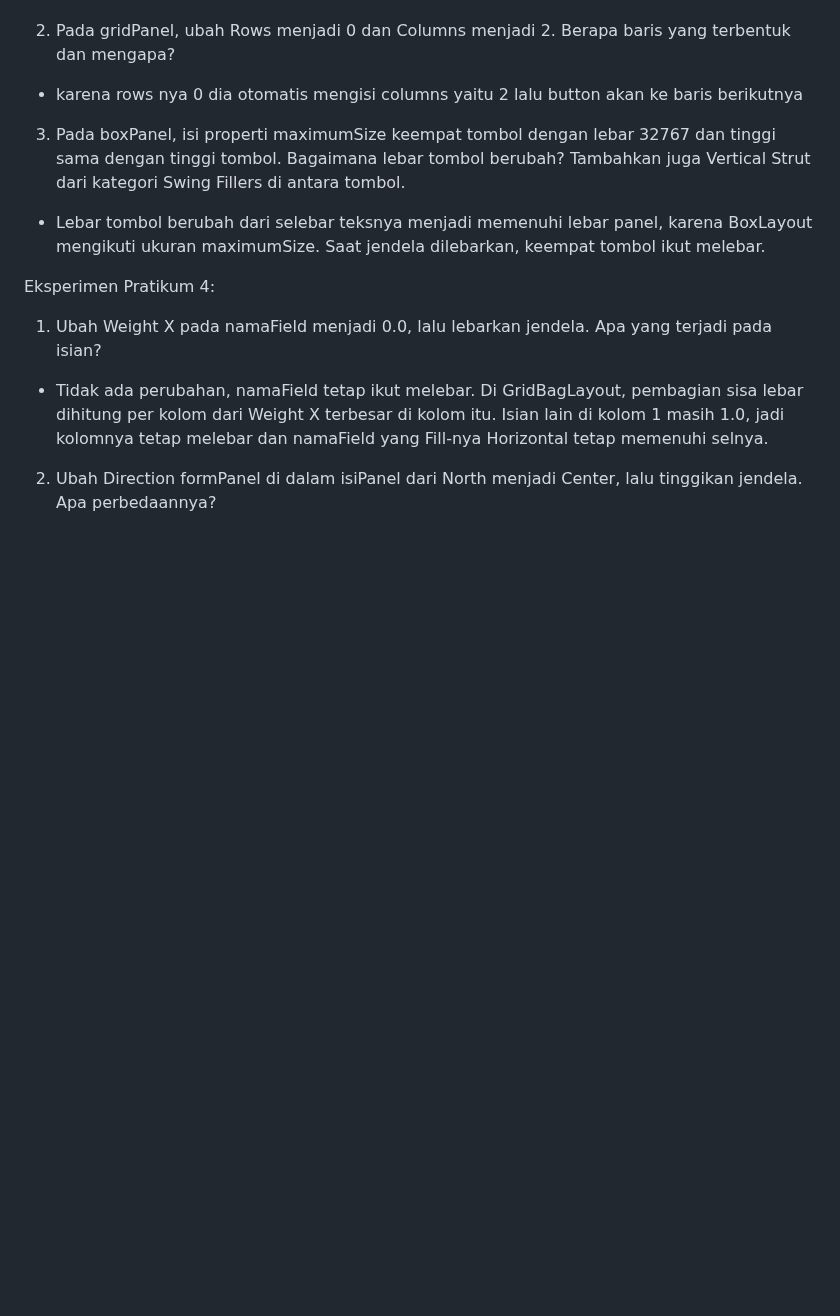
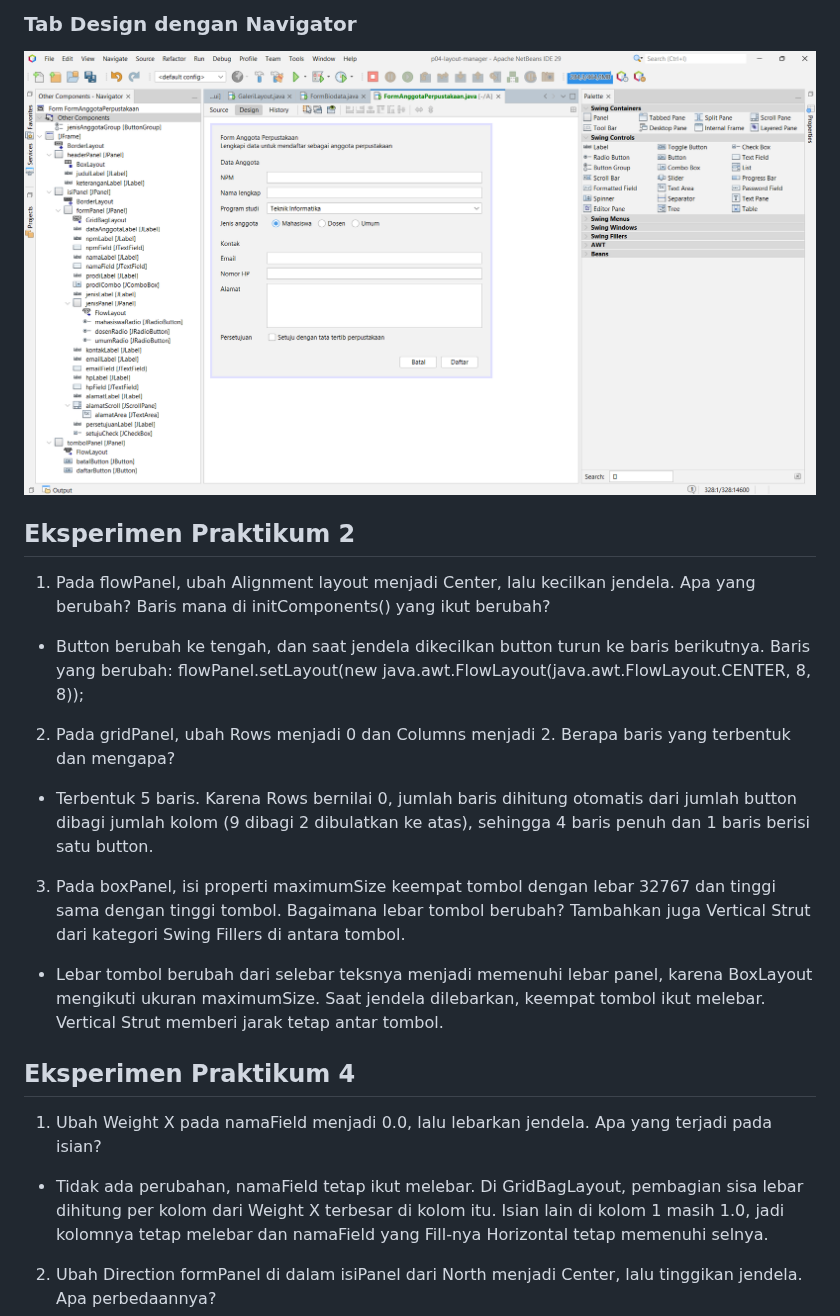
Before and after one commit to PlsDontt/pbo2-2410010095, a Markdown page: p04-layout-manager/README.md, the part around one of its changes. GitHub-like rendering; pictures changed too: p04-layout-manager/Screenshots/navigator.png (added); blank space fills up the shorter version.

Commit message:
P04: Menambah FormAnggotaPerpustakaan,README dan screenshot

```diff
--- a/p04-layout-manager/README.md
+++ b/p04-layout-manager/README.md
@@ -12,15 +26,22 @@ mana di initComponents() yang ikut berubah?
+### Tab Design dengan Navigator
+![Tab Design dan Navigator](Screenshots/navigator.png)
+
+## Eksperimen Praktikum 2
+
+1. Pada flowPanel, ubah Alignment layout menjadi Center, lalu kecilkan jendela. Apa yang berubah? Baris mana di initComponents() yang ikut berubah?
+
+- Button berubah ke tengah, dan saat jendela dikecilkan button turun ke baris berikutnya. Baris yang berubah: flowPanel.setLayout(new java.awt.FlowLayout(java.awt.FlowLayout.CENTER, 8, 8));
 
 2. Pada gridPanel, ubah Rows menjadi 0 dan Columns menjadi 2. Berapa baris yang terbentuk dan mengapa?
 
-- karena rows nya 0 dia otomatis mengisi columns yaitu 2 lalu button akan ke baris berikutnya
+- Terbentuk 5 baris. Karena Rows bernilai 0, jumlah baris dihitung otomatis dari jumlah button dibagi jumlah kolom (9 dibagi 2 dibulatkan ke atas), sehingga 4 baris penuh dan 1 baris berisi satu button.
 
-3. Pada boxPanel, isi properti maximumSize keempat tombol dengan lebar 32767 dan tinggi sama dengan
-tinggi tombol. Bagaimana lebar tombol berubah? Tambahkan juga Vertical Strut dari kategori Swing Fillers di
-antara tombol.
+3. Pada boxPanel, isi properti maximumSize keempat tombol dengan lebar 32767 dan tinggi sama dengan tinggi tombol. Bagaimana lebar tombol berubah? Tambahkan juga Vertical Strut dari kategori Swing Fillers di antara tombol.
 
-- Lebar tombol berubah dari selebar teksnya menjadi memenuhi lebar panel, karena BoxLayout mengikuti ukuran maximumSize. Saat jendela dilebarkan, keempat tombol ikut melebar.
+- Lebar tombol berubah dari selebar teksnya menjadi memenuhi lebar panel, karena BoxLayout mengikuti ukuran maximumSize. Saat jendela dilebarkan, keempat tombol ikut melebar. Vertical Strut memberi jarak tetap antar tombol.
 
-Eksperimen Pratikum 4:
+## Eksperimen Praktikum 4
+
 1. Ubah Weight X pada namaField menjadi 0.0, lalu lebarkan jendela. Apa yang terjadi pada isian?
 
 - Tidak ada perubahan, namaField tetap ikut melebar. Di GridBagLayout, pembagian sisa lebar dihitung per kolom dari Weight X terbesar di kolom itu. Isian lain di kolom 1 masih 1.0, jadi kolomnya tetap melebar dan namaField yang Fill-nya Horizontal tetap memenuhi selnya.
```
Also changed, not shown: other parts of p04-layout-manager/README.md (+46 -5 lines), p04-layout-manager/Screenshots/Default.png (added), p04-layout-manager/Screenshots/Lebar.png (added), p04-layout-manager/Screenshots/Sketsa.jpeg (added), 2 other files.
